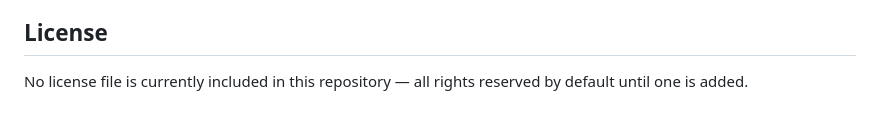
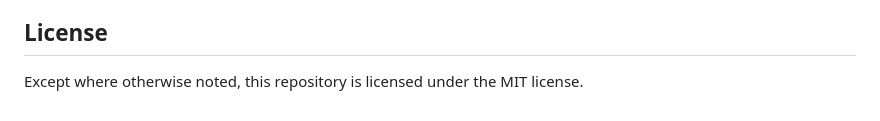
Before and after one commit to pellizzola-brothers/website, a Markdown page: README.md, the part around the change. Rendered like a GitHub page.

Commit message:
minor inconsistency

```diff
--- a/README.md
+++ b/README.md
@@ -151,4 +151,4 @@ Issues and PRs are welcome. Keep changes framework-free and dependency-light —
 
 ## License
 
-No license file is currently included in this repository — all rights reserved by default until one is added.
+Except where otherwise noted, this repository is licensed under the MIT license.
```
